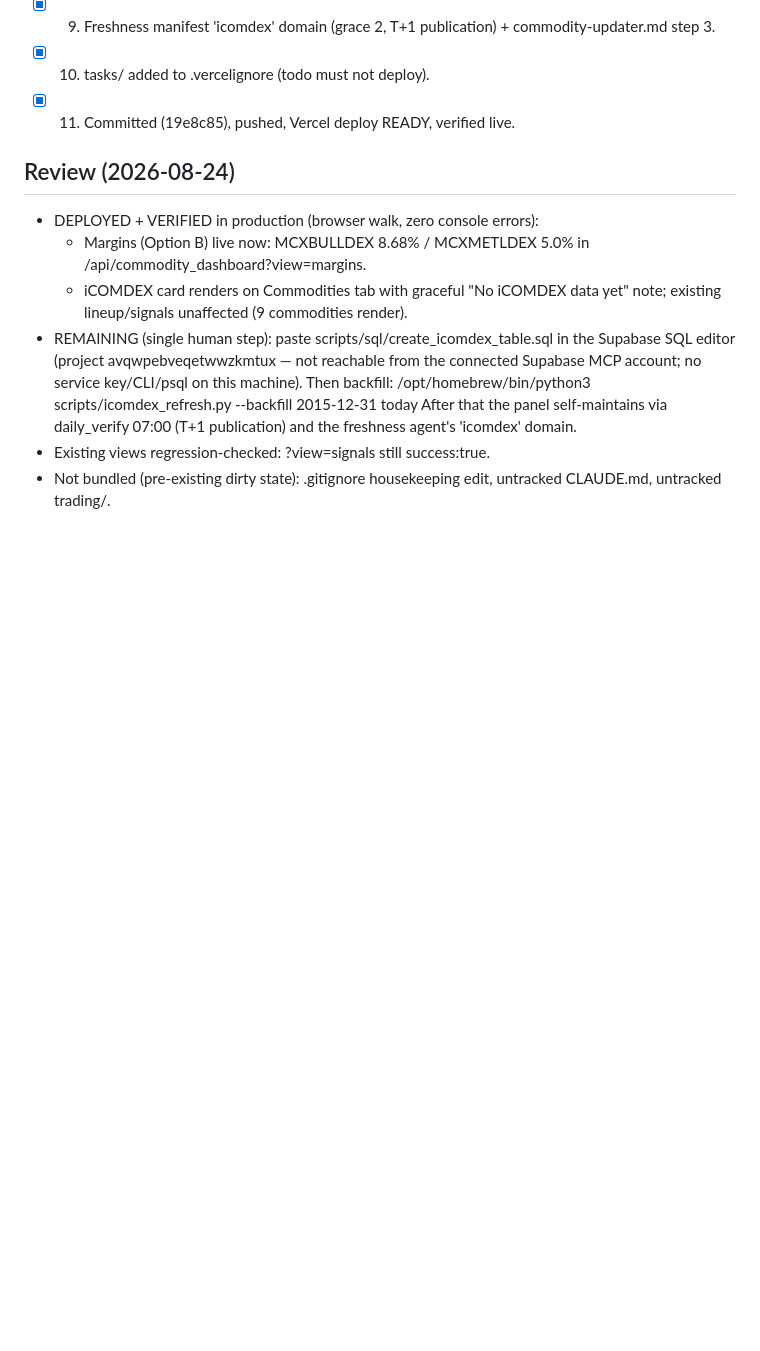
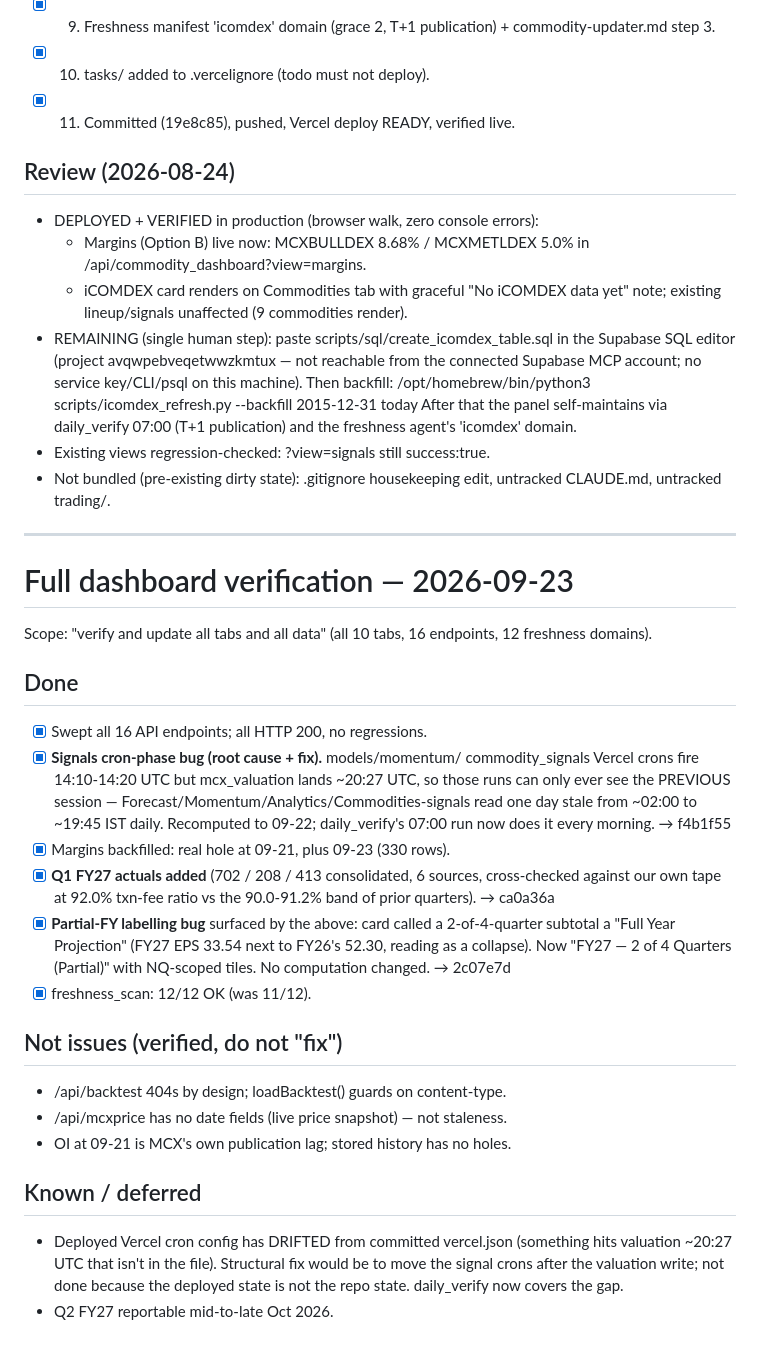
Before and after one commit to sucaanalytics-max/mcx-vercel, a Markdown page: tasks/todo.md, the part around the change. GitHub-like rendering; blank space fills up the shorter version.

Commit message:
tasks: record 2026-09-23 full dashboard verification
Co-Authored-By: Claude Opus 5 (1M context) <noreply@anthropic.com>

```diff
--- a/tasks/todo.md
+++ b/tasks/todo.md
@@ -47,3 +47,40 @@ Design: Option A (iCOMDEX index-level panel on Commodities tab) + Option B
 - Existing views regression-checked: ?view=signals still success:true.
 - Not bundled (pre-existing dirty state): .gitignore housekeeping edit,
   untracked CLAUDE.md, untracked trading/.
+
+---
+
+# Full dashboard verification — 2026-09-23
+
+Scope: "verify and update all tabs and all data" (all 10 tabs, 16 endpoints,
+12 freshness domains).
+
+## Done
+- [x] Swept all 16 API endpoints; all HTTP 200, no regressions.
+- [x] **Signals cron-phase bug (root cause + fix).** models/momentum/
+      commodity_signals Vercel crons fire 14:10-14:20 UTC but mcx_valuation
+      lands ~20:27 UTC, so those runs can only ever see the PREVIOUS session —
+      Forecast/Momentum/Analytics/Commodities-signals read one day stale from
+      ~02:00 to ~19:45 IST daily. Recomputed to 09-22; daily_verify's 07:00 run
+      now does it every morning. → f4b1f55
+- [x] Margins backfilled: real hole at 09-21, plus 09-23 (330 rows).
+- [x] **Q1 FY27 actuals added** (702 / 208 / 413 consolidated, 6 sources,
+      cross-checked against our own tape at 92.0% txn-fee ratio vs the
+      90.0-91.2% band of prior quarters). → ca0a36a
+- [x] **Partial-FY labelling bug** surfaced by the above: card called a
+      2-of-4-quarter subtotal a "Full Year Projection" (FY27 EPS 33.54 next to
+      FY26's 52.30, reading as a collapse). Now "FY27 — 2 of 4 Quarters
+      (Partial)" with NQ-scoped tiles. No computation changed. → 2c07e7d
+- [x] freshness_scan: 12/12 OK (was 11/12).
+
+## Not issues (verified, do not "fix")
+- /api/backtest 404s by design; loadBacktest() guards on content-type.
+- /api/mcxprice has no date fields (live price snapshot) — not staleness.
+- OI at 09-21 is MCX's own publication lag; stored history has no holes.
+
+## Known / deferred
+- Deployed Vercel cron config has DRIFTED from committed vercel.json
+  (something hits valuation ~20:27 UTC that isn't in the file). Structural fix
+  would be to move the signal crons after the valuation write; not done because
+  the deployed state is not the repo state. daily_verify now covers the gap.
+- Q2 FY27 reportable mid-to-late Oct 2026.
```
